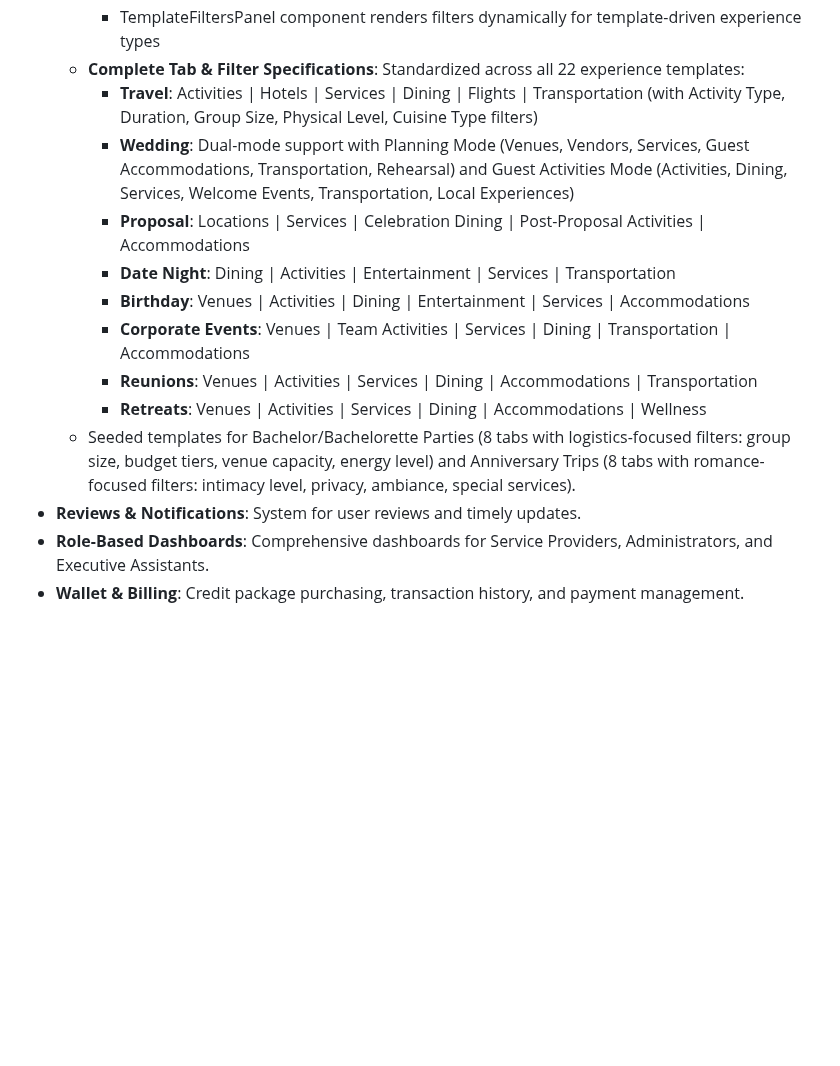
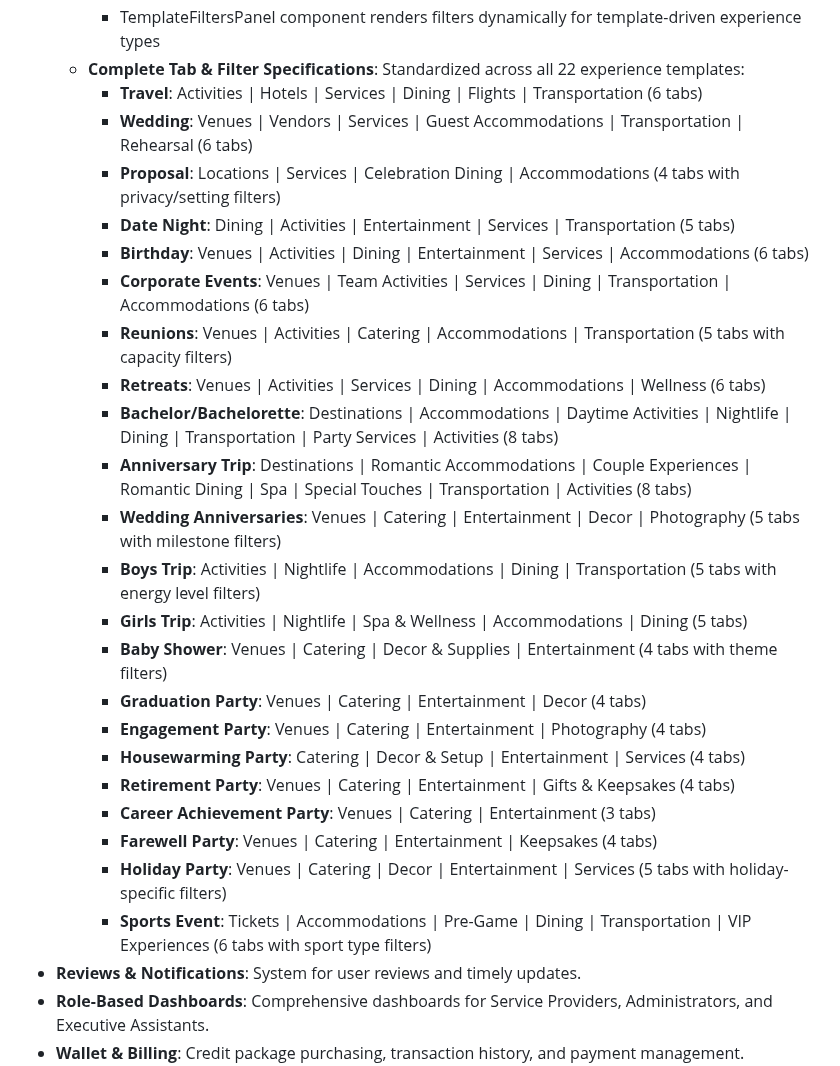
Before and after one commit to Nardo758/Traveloure-Platform, a Markdown page: replit.md, the part around the change. Drawn GitHub-style; blank space fills up the shorter version.

Commit message:
Add comprehensive templates for various event types and enhance filtering capabilities
Seeding of 22 experience templates is completed, including detailed tabs and filters for each. The `replit.md` documentation is updated to reflect these additions and enhancements to the filtering system.

Replit-Commit-Author: Agent
Replit-Commit-Session-Id: d2dec741-4665-4d06-a3ad-99ecb9573a23
Replit-Commit-Checkpoint-Type: full_checkpoint
Replit-Commit-Event-Id: 4e993036-7f0b-4013-9ae9-b280735452a2
Replit-Commit-Screenshot-Url: https://storage.googleapis.com/screenshot-production-us-central1/796e6056-bc9f-472e-ba38-753fa8c7073d/d2dec741-4665-4d06-a3ad-99ecb9573a23/fGdeAoE
Replit-Helium-Checkpoint-Created: true

```diff
--- a/replit.md
+++ b/replit.md
@@ -37,15 +37,28 @@ The application features a modern, responsive design built with Tailwind CSS and
     - Universal rating filter: All | 3+ | 3.5+ | 4+ | 4.5+
     - TemplateFiltersPanel component renders filters dynamically for template-driven experience types
   - **Complete Tab & Filter Specifications**: Standardized across all 22 experience templates:
-    - **Travel**: Activities | Hotels | Services | Dining | Flights | Transportation (with Activity Type, Duration, Group Size, Physical Level, Cuisine Type filters)
-    - **Wedding**: Dual-mode support with Planning Mode (Venues, Vendors, Services, Guest Accommodations, Transportation, Rehearsal) and Guest Activities Mode (Activities, Dining, Services, Welcome Events, Transportation, Local Experiences)
-    - **Proposal**: Locations | Services | Celebration Dining | Post-Proposal Activities | Accommodations
-    - **Date Night**: Dining | Activities | Entertainment | Services | Transportation
-    - **Birthday**: Venues | Activities | Dining | Entertainment | Services | Accommodations
-    - **Corporate Events**: Venues | Team Activities | Services | Dining | Transportation | Accommodations
-    - **Reunions**: Venues | Activities | Services | Dining | Accommodations | Transportation
-    - **Retreats**: Venues | Activities | Services | Dining | Accommodations | Wellness
-  - Seeded templates for Bachelor/Bachelorette Parties (8 tabs with logistics-focused filters: group size, budget tiers, venue capacity, energy level) and Anniversary Trips (8 tabs with romance-focused filters: intimacy level, privacy, ambiance, special services).
+    - **Travel**: Activities | Hotels | Services | Dining | Flights | Transportation (6 tabs)
+    - **Wedding**: Venues | Vendors | Services | Guest Accommodations | Transportation | Rehearsal (6 tabs)
+    - **Proposal**: Locations | Services | Celebration Dining | Accommodations (4 tabs with privacy/setting filters)
+    - **Date Night**: Dining | Activities | Entertainment | Services | Transportation (5 tabs)
+    - **Birthday**: Venues | Activities | Dining | Entertainment | Services | Accommodations (6 tabs)
+    - **Corporate Events**: Venues | Team Activities | Services | Dining | Transportation | Accommodations (6 tabs)
+    - **Reunions**: Venues | Activities | Catering | Accommodations | Transportation (5 tabs with capacity filters)
+    - **Retreats**: Venues | Activities | Services | Dining | Accommodations | Wellness (6 tabs)
+    - **Bachelor/Bachelorette**: Destinations | Accommodations | Daytime Activities | Nightlife | Dining | Transportation | Party Services | Activities (8 tabs)
+    - **Anniversary Trip**: Destinations | Romantic Accommodations | Couple Experiences | Romantic Dining | Spa | Special Touches | Transportation | Activities (8 tabs)
+    - **Wedding Anniversaries**: Venues | Catering | Entertainment | Decor | Photography (5 tabs with milestone filters)
+    - **Boys Trip**: Activities | Nightlife | Accommodations | Dining | Transportation (5 tabs with energy level filters)
+    - **Girls Trip**: Activities | Nightlife | Spa & Wellness | Accommodations | Dining (5 tabs)
+    - **Baby Shower**: Venues | Catering | Decor & Supplies | Entertainment (4 tabs with theme filters)
+    - **Graduation Party**: Venues | Catering | Entertainment | Decor (4 tabs)
+    - **Engagement Party**: Venues | Catering | Entertainment | Photography (4 tabs)
+    - **Housewarming Party**: Catering | Decor & Setup | Entertainment | Services (4 tabs)
+    - **Retirement Party**: Venues | Catering | Entertainment | Gifts & Keepsakes (4 tabs)
+    - **Career Achievement Party**: Venues | Catering | Entertainment (3 tabs)
+    - **Farewell Party**: Venues | Catering | Entertainment | Keepsakes (4 tabs)
+    - **Holiday Party**: Venues | Catering | Decor | Entertainment | Services (5 tabs with holiday-specific filters)
+    - **Sports Event**: Tickets | Accommodations | Pre-Game | Dining | Transportation | VIP Experiences (6 tabs with sport type filters)
 - **Reviews & Notifications**: System for user reviews and timely updates.
 - **Role-Based Dashboards**: Comprehensive dashboards for Service Providers, Administrators, and Executive Assistants.
 - **Wallet & Billing**: Credit package purchasing, transaction history, and payment management.
```
